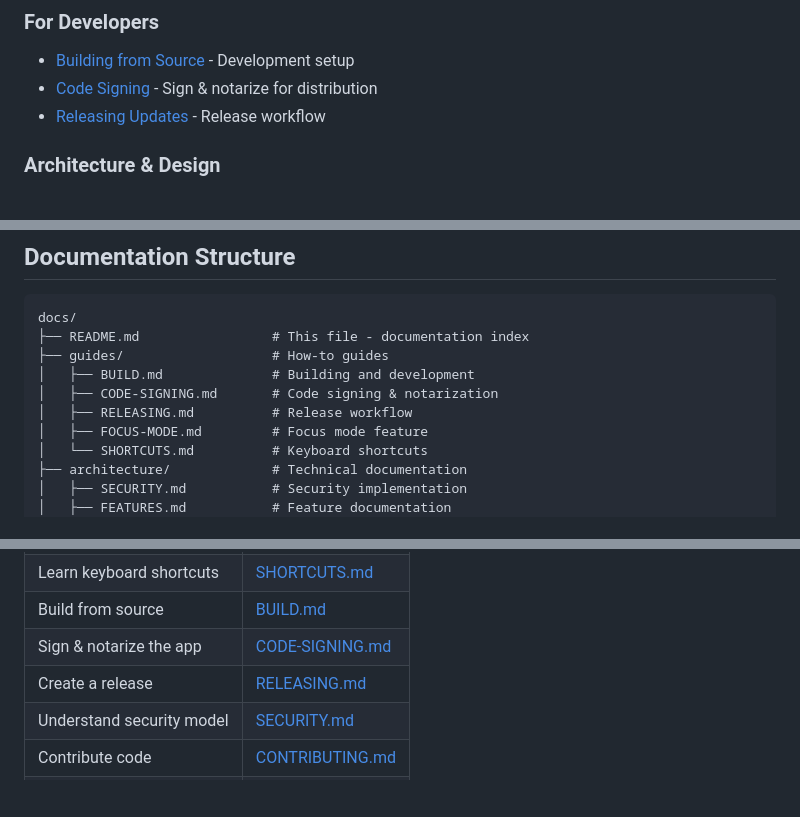
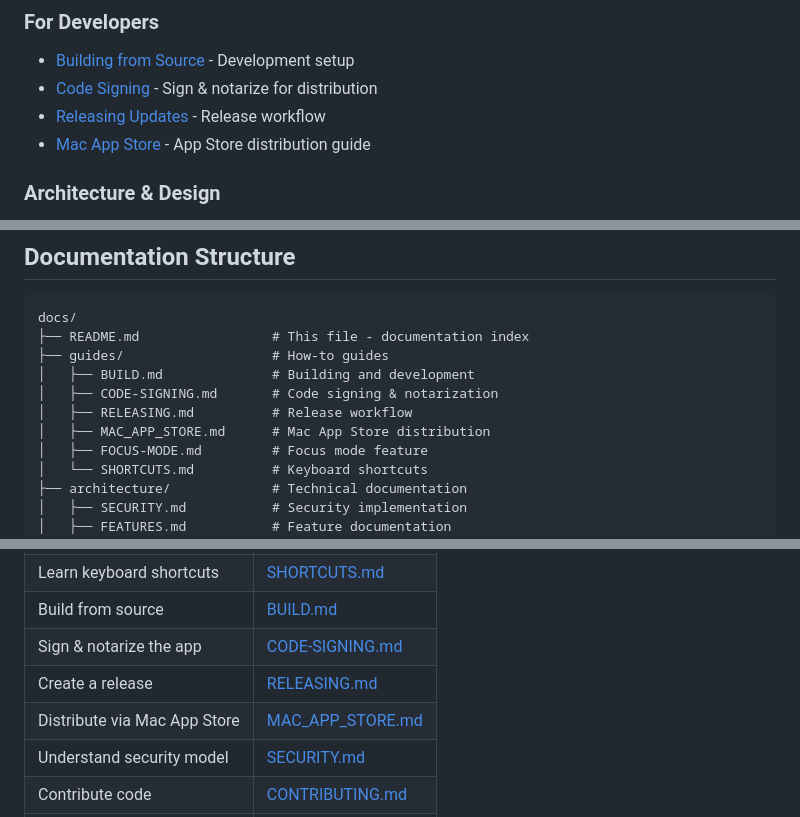
Before and after one commit to cyrus-reap/task-floater, a Markdown page: docs/README.md, 3 parts joined by grey strips. Drawn GitHub-style; blank space fills up the shorter version.

```diff
--- a/docs/README.md
+++ b/docs/README.md
@@ -47,6 +47,7 @@ graph TB
 - [Building from Source](guides/BUILD.md) - Development setup
 - [Code Signing](guides/CODE-SIGNING.md) - Sign & notarize for distribution
 - [Releasing Updates](guides/RELEASING.md) - Release workflow
+- [Mac App Store](guides/MAC_APP_STORE.md) - App Store distribution guide
 
 ### Architecture & Design
 - [Security](architecture/SECURITY.md) - Security implementation
@@ -64,6 +65,7 @@ docs/
 │   ├── BUILD.md              # Building and development
 │   ├── CODE-SIGNING.md       # Code signing & notarization
 │   ├── RELEASING.md          # Release workflow
+│   ├── MAC_APP_STORE.md      # Mac App Store distribution
 │   ├── FOCUS-MODE.md         # Focus mode feature
 │   └── SHORTCUTS.md          # Keyboard shortcuts
 ├── architecture/             # Technical documentation
@@ -120,6 +122,7 @@ flowchart LR
 | Build from source | [BUILD.md](guides/BUILD.md) |
 | Sign & notarize the app | [CODE-SIGNING.md](guides/CODE-SIGNING.md) |
 | Create a release | [RELEASING.md](guides/RELEASING.md) |
+| Distribute via Mac App Store | [MAC_APP_STORE.md](guides/MAC_APP_STORE.md) |
 | Understand security model | [SECURITY.md](architecture/SECURITY.md) |
 | Contribute code | [CONTRIBUTING.md](../CONTRIBUTING.md) |
 | Use focus mode | [FOCUS-MODE.md](guides/FOCUS-MODE.md) |
```
Also changed, not shown: docs/guides/MAC_APP_STORE.md (added, +503 -0 lines).
